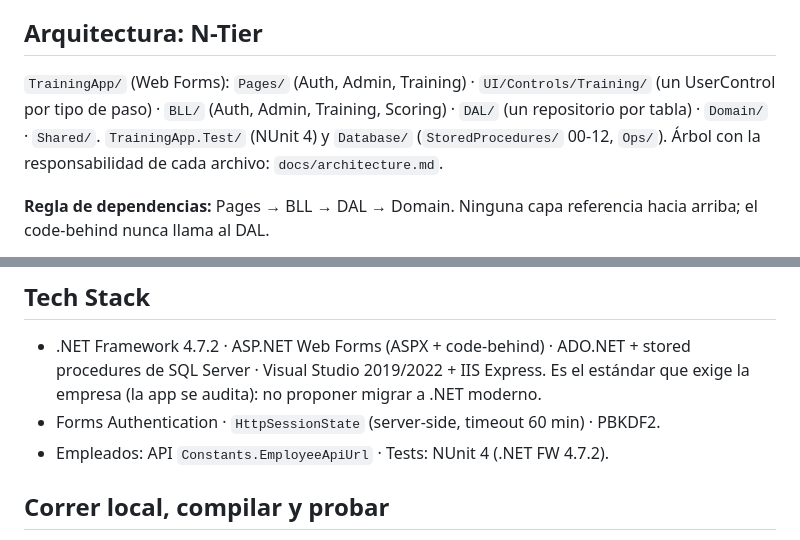
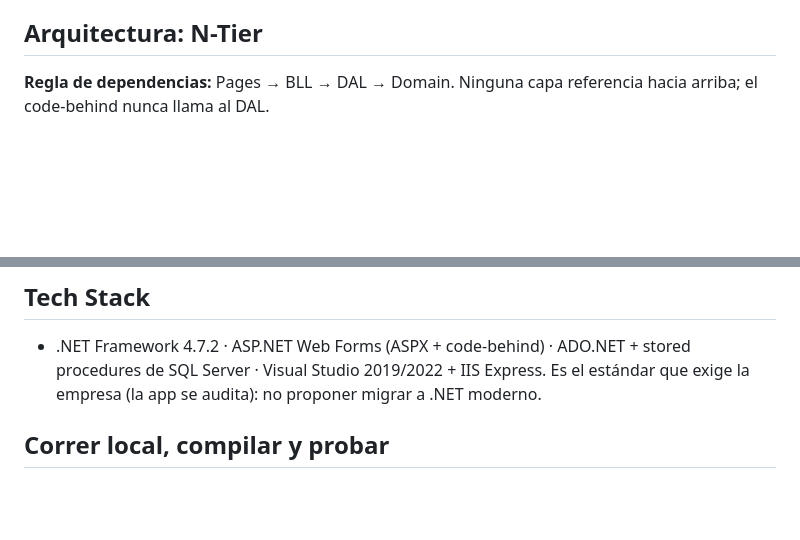
Before and after one commit to JordanJazz24/TrainingApp, a Markdown page: CLAUDE.md, 2 parts joined by grey strips. Rendered like a GitHub page; blank space fills up the shorter version.

Commit message:
docs: CLAUDE.md sin el árbol ni el Tech Stack duplicados (están en docs/architecture.md)
Co-Authored-By: Claude Opus 5.5 <noreply@anthropic.com>
Claude-Session: https://claude.ai/code/session_01GbDUS6FHF6hey18PHrvUvh

```diff
--- a/CLAUDE.md
+++ b/CLAUDE.md
@@ -64,12 +64,6 @@ tutorial que se reutiliza tal cual se documenta; si cambia, se modela de nuevo e
   texto plano. Definitivo: reemplaza cualquier mención previa de SHA256+salt o BCrypt.
 
 ## Arquitectura: N-Tier
-
-`TrainingApp/` (Web Forms): `Pages/` (Auth, Admin, Training) · `UI/Controls/Training/` (un
-UserControl por tipo de paso) · `BLL/` (Auth, Admin, Training, Scoring) · `DAL/` (un
-repositorio por tabla) · `Domain/` · `Shared/`. `TrainingApp.Test/` (NUnit 4) y `Database/`
-(`StoredProcedures/` 00-12, `Ops/`). Árbol con la responsabilidad de cada archivo:
-`docs/architecture.md`.
 
 **Regla de dependencias:** Pages → BLL → DAL → Domain. Ninguna capa referencia hacia arriba;
 el code-behind nunca llama al DAL.
@@ -172,8 +166,6 @@ lógica que cruza features (scoring, validación de pasos) va en `BLL/Scoring/`.
 - .NET Framework 4.7.2 · ASP.NET Web Forms (ASPX + code-behind) · ADO.NET + stored
   procedures de SQL Server · Visual Studio 2019/2022 + IIS Express. Es el estándar que exige
   la empresa (la app se audita): no proponer migrar a .NET moderno.
-- Forms Authentication · `HttpSessionState` (server-side, timeout 60 min) · PBKDF2.
-- Empleados: API `Constants.EmployeeApiUrl` · Tests: NUnit 4 (.NET FW 4.7.2).
 
 ## Correr local, compilar y probar
 
```
